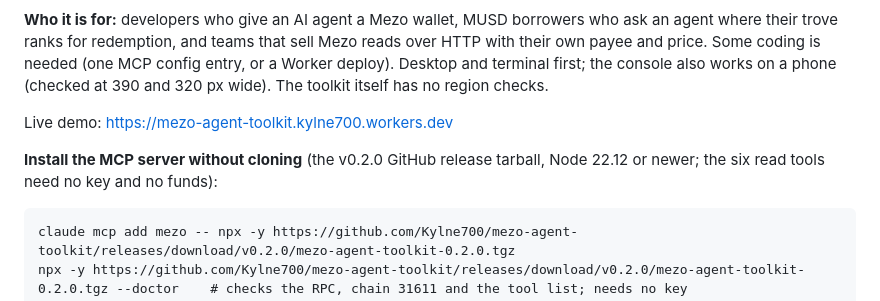
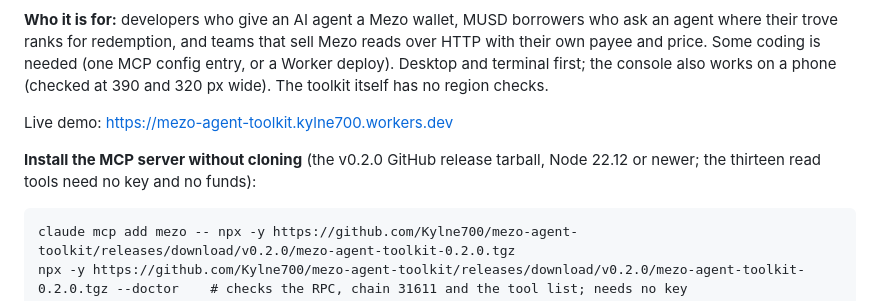
Before and after one commit to Kylne700/mezo-agent-toolkit, a Markdown page: README.md, the part around the change. Drawn GitHub-style.

Commit message:
docs: README install line counts thirteen read tools, as the tool list does
Co-Authored-By: Claude Opus 5.5 <noreply@anthropic.com>
Claude-Session: https://claude.ai/code/session_01GAS3TwEvq8rdhgJTGSQMuH

````diff
--- a/README.md
+++ b/README.md
@@ -10,7 +10,7 @@ Built for the Mezo Buildathon on Akindo, Wave 1 (build period 16-26 October 2026
 
 Live demo: https://mezo-agent-toolkit.kylne700.workers.dev
 
-**Install the MCP server without cloning** (the v0.2.0 GitHub release tarball, Node 22.12 or newer; the six read tools need no key and no funds):
+**Install the MCP server without cloning** (the v0.2.0 GitHub release tarball, Node 22.12 or newer; the thirteen read tools need no key and no funds):
 
 ```
 claude mcp add mezo -- npx -y https://github.com/Kylne700/mezo-agent-toolkit/releases/download/v0.2.0/mezo-agent-toolkit-0.2.0.tgz
````
